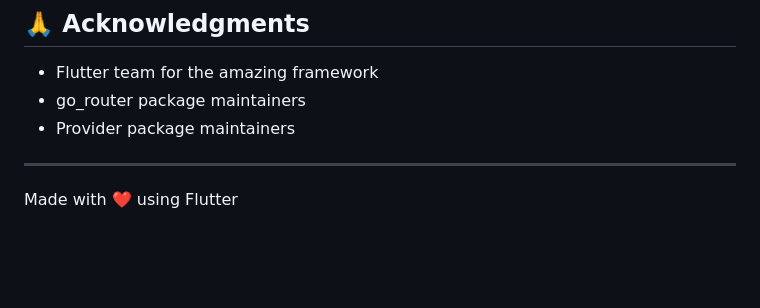
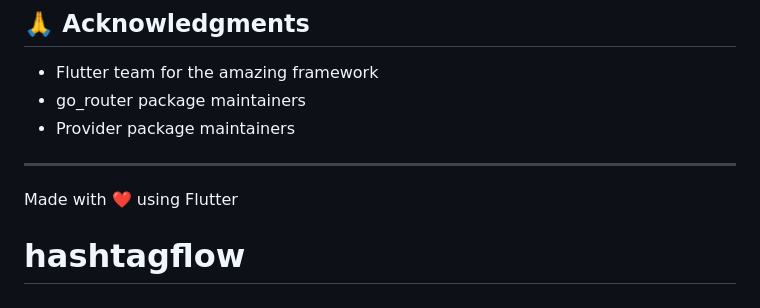
Before and after one commit to ibi865/Hashtag, a Markdown page: README.md, the part around the change. Drawn GitHub-style; blank space fills up the shorter version.

```diff
--- a/README.md
+++ b/README.md
@@ -214,3 +214,4 @@ This project is licensed under the MIT License.
 ---
 
 Made with ❤️ using Flutter
+# hashtagflow
```
